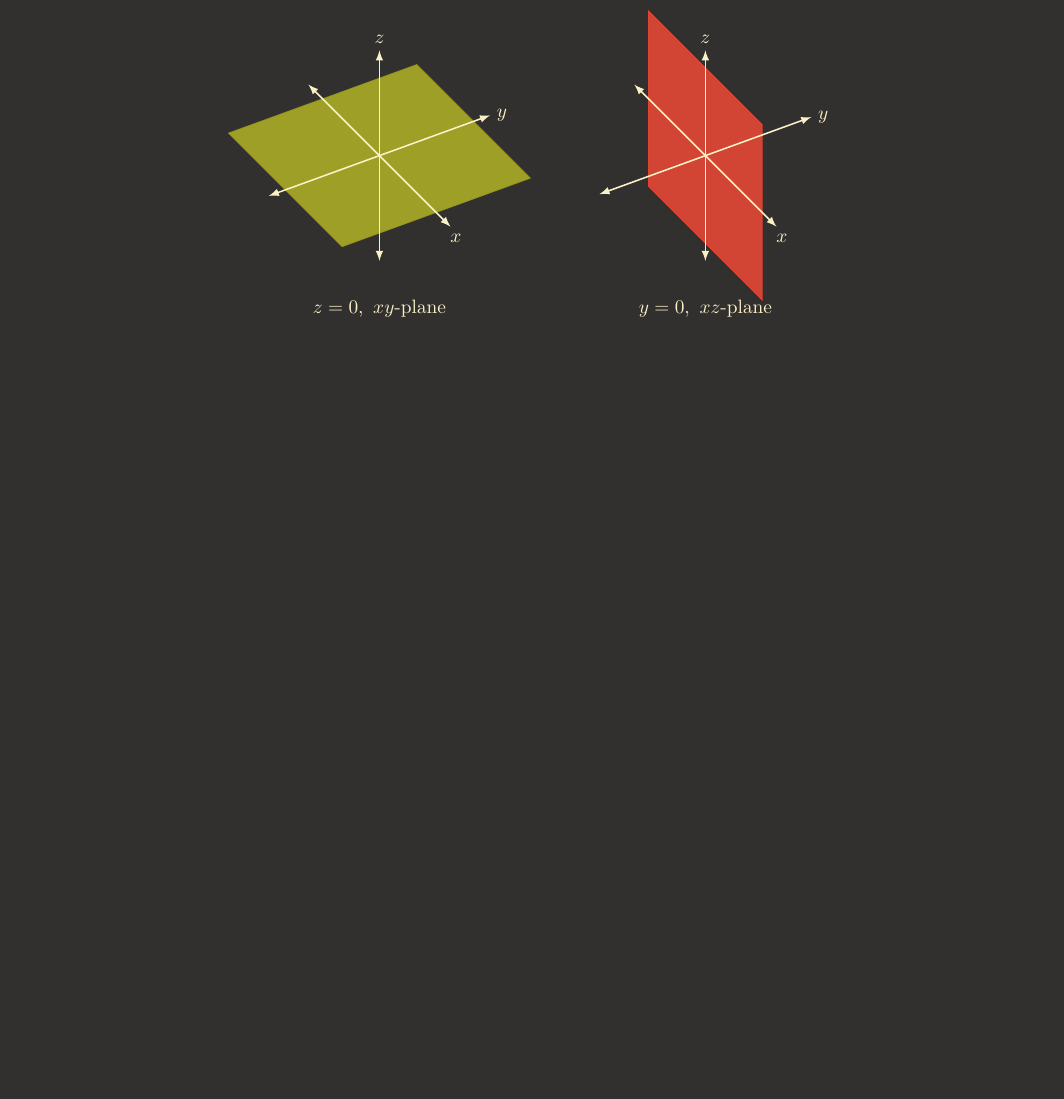
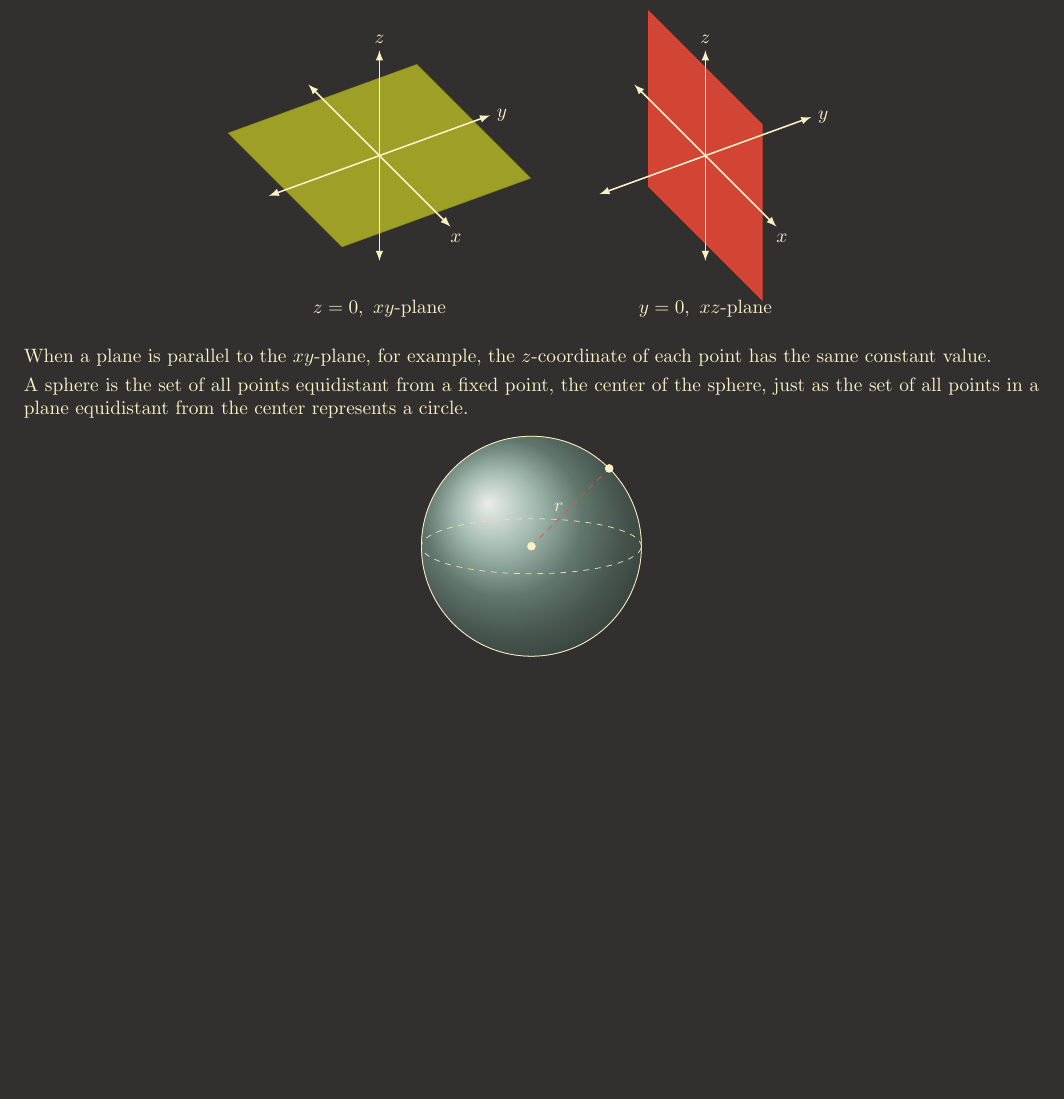
Before and after one commit to davidbehrle/MAC2313, a LaTeX document (notes/textbook/ch2notes.tex): part of page 5 of 5, cut so that both start at the same text, the shorter picture padded with empty space. Compiled offline with pdfLaTeX; TikZ figures are drawn from their code, not taken from saved files.

Commit message:
continue 2.2

```diff
--- a/notes/textbook/ch2notes.tex
+++ b/notes/textbook/ch2notes.tex
@@ -390,5 +390,19 @@ In space, the equation $x = 0$ describes all points $(0,y,z)$ and defines the $y
         \node at (0,0,-3.5){$y = 0,\ xz\text{-plane}$};
     \end{tikzpicture}
 \end{center}
+When a plane is parallel to the $xy$-plane, for example, the $z$-coordinate of each point has the same constant value.
+\vspace{1mm}\\
+A sphere is the set of all points equidistant from a fixed point, the center of the sphere, just as the set of all points in a plane equidistant from the center represents a circle.
+\begin{center}
+    \begin{tikzpicture}[scale=2]
+        \filldraw[fg3] (0,0) circle (1);
+        \shade[ball color=gbblue,opacity=0.95] (0,0) circle (1);
+        \draw (0,0) circle (1);
+        \draw[dashed,fg1] (0,0) ellipse (1 and 0.25);
+        \draw[dashed,gbred] (0,0)--node[left,color=fg0]{$r$}({(sqrt(2))/2},{(sqrt(2))/2});
+        \filldraw ({(sqrt(2))/2},{(sqrt(2))/2}) circle (1pt);
+        \filldraw (0,0) circle (1pt);
+    \end{tikzpicture}
+\end{center}
 
 \end{document}
```
Also changed, not shown: notes/textbook/ch2notes.pdf, notes/textbook/tikz/ch2figures/ch2notes-figure0.pdf, notes/textbook/tikz/ch2figures/ch2notes-figure1.pdf, notes/textbook/tikz/ch2figures/ch2notes-figure10.pdf, notes/textbook/tikz/ch2figures/ch2notes-figure11.pdf, notes/textbook/tikz/ch2figures/ch2notes-figure12.pdf, notes/textbook/tikz/ch2figures/ch2notes-figure13.pdf, notes/textbook/tikz/ch2figures/ch2notes-figure14.pdf, notes/textbook/tikz/ch2figures/ch2notes-figure15.pdf (added), notes/textbook/tikz/ch2figures/ch2notes-figure2.pdf, notes/textbook/tikz/ch2figures/ch2notes-figure3.pdf, notes/textbook/tikz/ch2figures/ch2notes-figure4.pdf, notes/textbook/tikz/ch2figures/ch2notes-figure5.pdf, notes/textbook/tikz/ch2figures/ch2notes-figure6.pdf, 3 more files.
